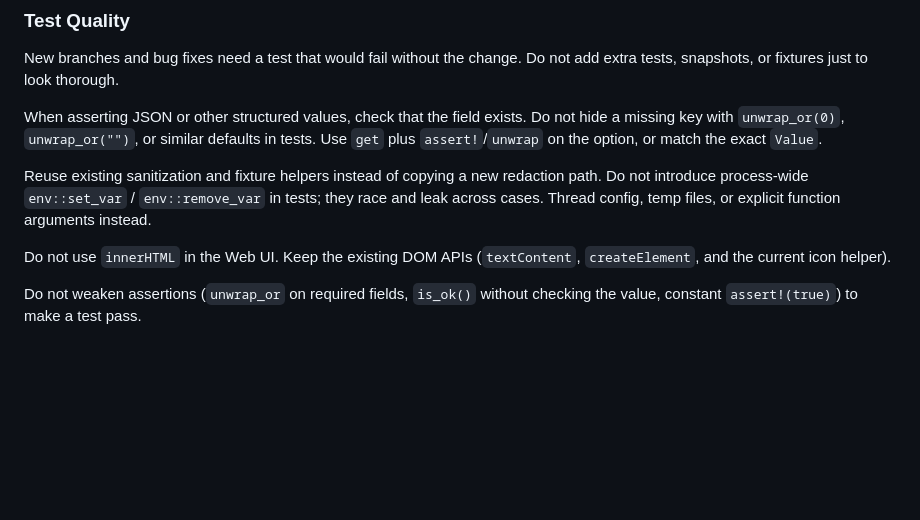
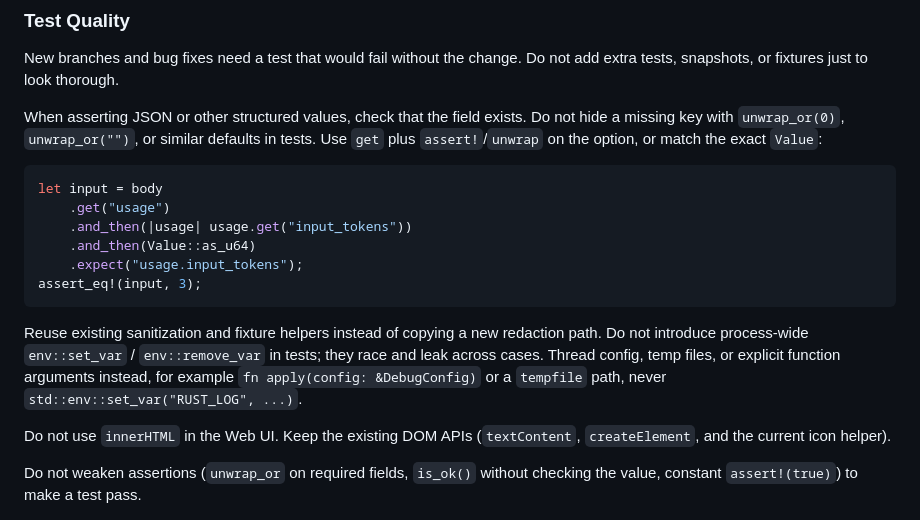
Before and after one commit to jatmn/Codex-warp, a Markdown page: AGENTS.md, the part around the change. Rendered like a GitHub page; blank space fills up the shorter version.

````diff
--- a/AGENTS.md
+++ b/AGENTS.md
@@ -147,12 +147,23 @@ Do not add extra tests, snapshots, or fixtures just to look thorough.
 When asserting JSON or other structured values, check that the field exists.
 Do not hide a missing key with `unwrap_or(0)`, `unwrap_or("")`, or similar
 defaults in tests. Use `get` plus `assert!`/`unwrap` on the option, or match
-the exact `Value`.
+the exact `Value`:
+
+```rust
+let input = body
+    .get("usage")
+    .and_then(|usage| usage.get("input_tokens"))
+    .and_then(Value::as_u64)
+    .expect("usage.input_tokens");
+assert_eq!(input, 3);
+```
 
 Reuse existing sanitization and fixture helpers instead of copying a new
 redaction path. Do not introduce process-wide `env::set_var` / `env::remove_var`
 in tests; they race and leak across cases. Thread config, temp files, or
-explicit function arguments instead.
+explicit function arguments instead, for example
+`fn apply(config: &DebugConfig)` or a `tempfile` path, never
+`std::env::set_var("RUST_LOG", ...)`.
 
 Do not use `innerHTML` in the Web UI. Keep the existing DOM APIs
 (`textContent`, `createElement`, and the current icon helper).
````
Also changed, not shown: CONTRIBUTING.md (+3 -4 lines), docs/development.md (+1 -6 lines).
